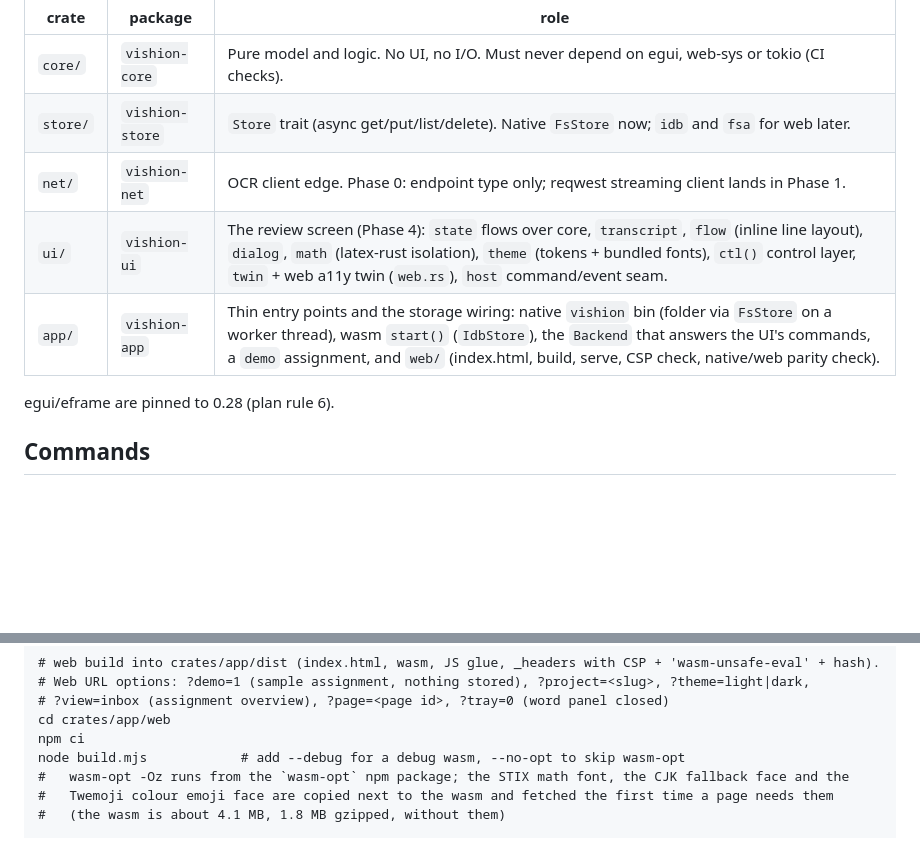
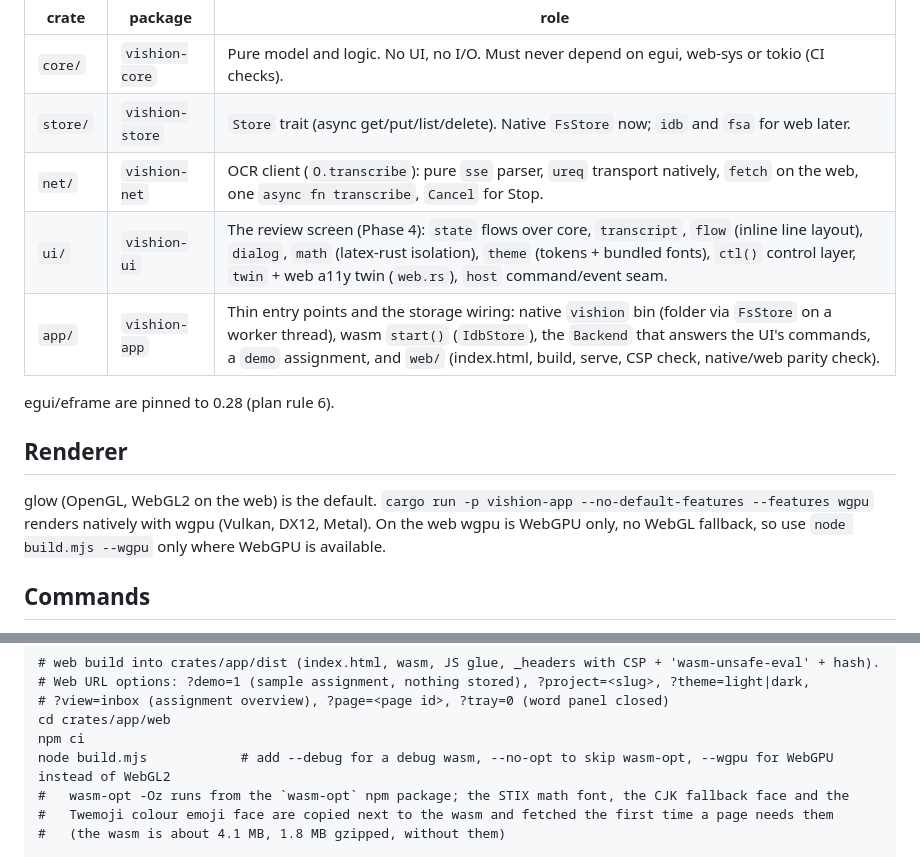
Before and after one commit to shuff57/viSHion, a Markdown page: crates/README.md, 2 parts joined by grey strips. Drawn GitHub-style; blank space fills up the shorter version.

Commit message:
docs: plan and crates README for phase 3 (net client) and the wgpu option
Co-Authored-By: Claude Sonnet 5.5 <noreply@anthropic.com>

```diff
--- a/crates/README.md
+++ b/crates/README.md
@@ -6,11 +6,17 @@ Rust rewrite workspace (plan: `docs/RUST-REWRITE-PLAN.md`). The legacy JS app at
 |---|---|---|
 | `core/` | `vishion-core` | Pure model and logic. No UI, no I/O. Must never depend on egui, web-sys or tokio (CI checks). |
 | `store/` | `vishion-store` | `Store` trait (async get/put/list/delete). Native `FsStore` now; `idb` and `fsa` for web later. |
-| `net/` | `vishion-net` | OCR client edge. Phase 0: endpoint type only; reqwest streaming client lands in Phase 1. |
+| `net/` | `vishion-net` | OCR client (`O.transcribe`): pure `sse` parser, `ureq` transport natively, `fetch` on the web, one `async fn transcribe`, `Cancel` for Stop. |
 | `ui/` | `vishion-ui` | The review screen (Phase 4): `state` flows over core, `transcript`, `flow` (inline line layout), `dialog`, `math` (latex-rust isolation), `theme` (tokens + bundled fonts), `ctl()` control layer, `twin` + web a11y twin (`web.rs`), `host` command/event seam. |
 | `app/` | `vishion-app` | Thin entry points and the storage wiring: native `vishion` bin (folder via `FsStore` on a worker thread), wasm `start()` (`IdbStore`), the `Backend` that answers the UI's commands, a `demo` assignment, and `web/` (index.html, build, serve, CSP check, native/web parity check). |
 
 egui/eframe are pinned to 0.28 (plan rule 6).
+
+## Renderer
+
+glow (OpenGL, WebGL2 on the web) is the default. `cargo run -p vishion-app --no-default-features --features wgpu`
+renders natively with wgpu (Vulkan, DX12, Metal). On the web wgpu is WebGPU only, no WebGL fallback, so use
+`node build.mjs --wgpu` only where WebGPU is available.
 
 ## Commands
 
@@ -41,7 +47,7 @@ cargo run -p vishion-app --bin vishion --release
 # ?view=inbox (assignment overview), ?page=<page id>, ?tray=0 (word panel closed)
 cd crates/app/web
 npm ci
-node build.mjs            # add --debug for a debug wasm, --no-opt to skip wasm-opt
+node build.mjs            # add --debug for a debug wasm, --no-opt to skip wasm-opt, --wgpu for WebGPU instead of WebGL2
 #   wasm-opt -Oz runs from the `wasm-opt` npm package; the STIX math font, the CJK fallback face and the
 #   Twemoji colour emoji face are copied next to the wasm and fetched the first time a page needs them
 #   (the wasm is about 4.1 MB, 1.8 MB gzipped, without them)
```
Also changed, not shown: docs/RUST-REWRITE-PLAN.md (+3 -2 lines).
